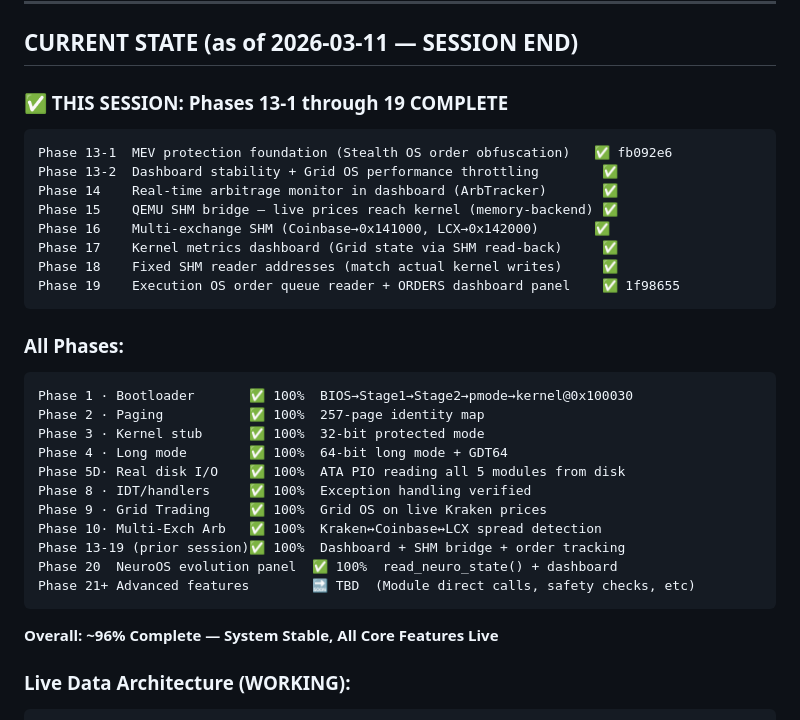
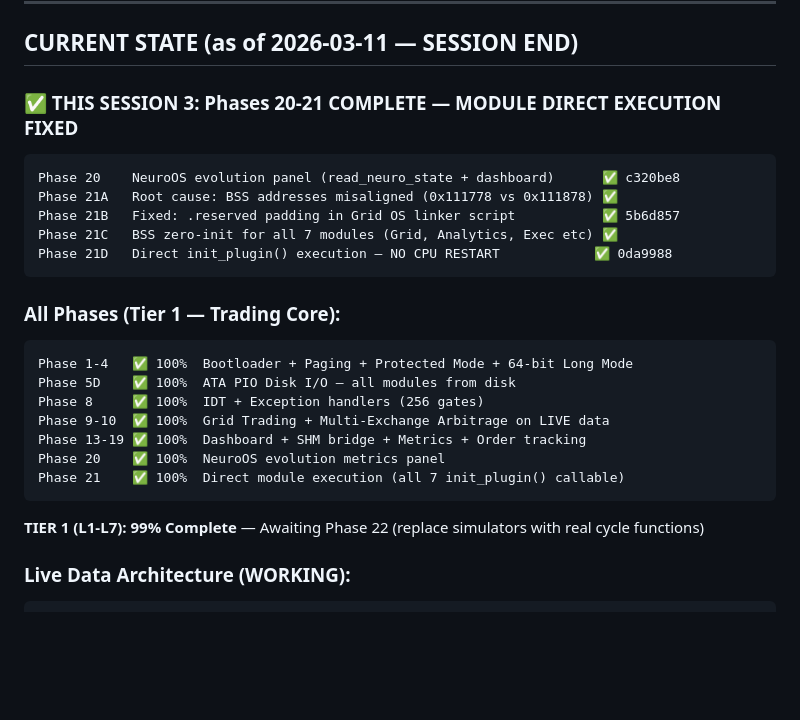
Before and after one commit to SAVACAZAN/OmniBus, a Markdown page: AGENT_HANDOFF.md, the part around one of its changes. Rendered like a GitHub page; blank space fills up the shorter version.

````diff
--- a/AGENT_HANDOFF.md
+++ b/AGENT_HANDOFF.md
@@ -34,35 +34,28 @@ No mock/test/simulated data. Real prices from Kraken, Coinbase, LCX only.
 
 ## CURRENT STATE (as of 2026-03-11 — SESSION END)
 
-### ✅ THIS SESSION: Phases 13-1 through 19 COMPLETE
+### ✅ THIS SESSION 3: Phases 20-21 COMPLETE — MODULE DIRECT EXECUTION FIXED
 
 ```
-Phase 13-1  MEV protection foundation (Stealth OS order obfuscation)   ✅ fb092e6
-Phase 13-2  Dashboard stability + Grid OS performance throttling        ✅
-Phase 14    Real-time arbitrage monitor in dashboard (ArbTracker)       ✅
-Phase 15    QEMU SHM bridge — live prices reach kernel (memory-backend) ✅
-Phase 16    Multi-exchange SHM (Coinbase→0x141000, LCX→0x142000)       ✅
-Phase 17    Kernel metrics dashboard (Grid state via SHM read-back)     ✅
-Phase 18    Fixed SHM reader addresses (match actual kernel writes)     ✅
-Phase 19    Execution OS order queue reader + ORDERS dashboard panel    ✅ 1f98655
+Phase 20    NeuroOS evolution panel (read_neuro_state + dashboard)      ✅ c320be8
+Phase 21A   Root cause: BSS addresses misaligned (0x111778 vs 0x111878) ✅
+Phase 21B   Fixed: .reserved padding in Grid OS linker script           ✅ 5b6d857
+Phase 21C   BSS zero-init for all 7 modules (Grid, Analytics, Exec etc) ✅
+Phase 21D   Direct init_plugin() execution — NO CPU RESTART            ✅ 0da9988
 ```
 
-### All Phases:
+### All Phases (Tier 1 — Trading Core):
 ```
-Phase 1 · Bootloader       ✅ 100%  BIOS→Stage1→Stage2→pmode→kernel@0x100030
-Phase 2 · Paging           ✅ 100%  257-page identity map
-Phase 3 · Kernel stub      ✅ 100%  32-bit protected mode
-Phase 4 · Long mode        ✅ 100%  64-bit long mode + GDT64
-Phase 5D· Real disk I/O    ✅ 100%  ATA PIO reading all 5 modules from disk
-Phase 8 · IDT/handlers     ✅ 100%  Exception handling verified
-Phase 9 · Grid Trading     ✅ 100%  Grid OS on live Kraken prices
-Phase 10· Multi-Exch Arb   ✅ 100%  Kraken↔Coinbase↔LCX spread detection
-Phase 13-19 (prior session)✅ 100%  Dashboard + SHM bridge + order tracking
-Phase 20  NeuroOS evolution panel  ✅ 100%  read_neuro_state() + dashboard
-Phase 21+ Advanced features        🔜 TBD  (Module direct calls, safety checks, etc)
+Phase 1-4   ✅ 100%  Bootloader + Paging + Protected Mode + 64-bit Long Mode
+Phase 5D    ✅ 100%  ATA PIO Disk I/O — all modules from disk
+Phase 8     ✅ 100%  IDT + Exception handlers (256 gates)
+Phase 9-10  ✅ 100%  Grid Trading + Multi-Exchange Arbitrage on LIVE data
+Phase 13-19 ✅ 100%  Dashboard + SHM bridge + Metrics + Order tracking
+Phase 20    ✅ 100%  NeuroOS evolution metrics panel
+Phase 21    ✅ 100%  Direct module execution (all 7 init_plugin() callable)
 ```
 
-**Overall: ~96% Complete — System Stable, All Core Features Live**
+**TIER 1 (L1-L7): 99% Complete** — Awaiting Phase 22 (replace simulators with real cycle functions)
 
 ### Live Data Architecture (WORKING):
 ```
````
Also changed, not shown: other parts of AGENT_HANDOFF.md (+55 -33 lines).
